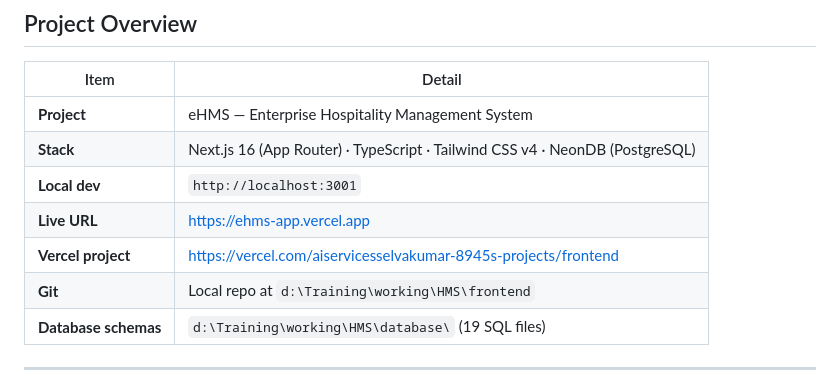
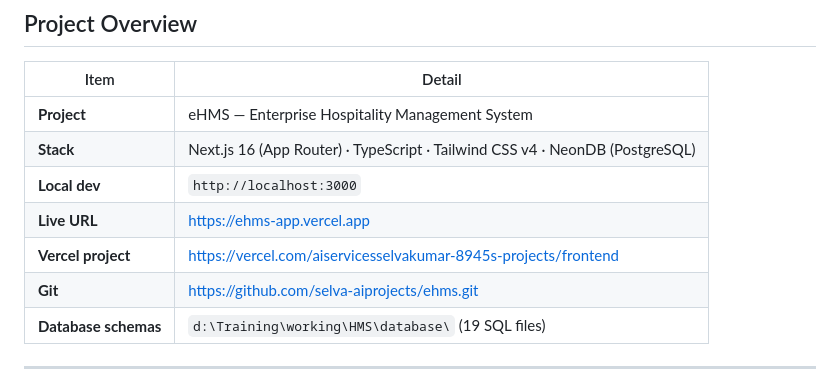
Before and after one commit to selva-aiprojects/ehms, a Markdown page: Working.md, the part around the change. Drawn GitHub-style.

```diff
--- a/Working.md
+++ b/Working.md
@@ -12,10 +12,10 @@
 |---|---|
 | **Project** | eHMS — Enterprise Hospitality Management System |
 | **Stack** | Next.js 16 (App Router) · TypeScript · Tailwind CSS v4 · NeonDB (PostgreSQL) |
-| **Local dev** | `http://localhost:3001` |
+| **Local dev** | `http://localhost:3000` |
 | **Live URL** | https://ehms-app.vercel.app |
 | **Vercel project** | https://vercel.com/aiservicesselvakumar-8945s-projects/frontend |
-| **Git** | Local repo at `d:\Training\working\HMS\frontend` |
+| **Git** | https://github.com/selva-aiprojects/ehms.git |
 | **Database schemas** | `d:\Training\working\HMS\database\` (19 SQL files) |
 
 
```
Also changed, not shown: AGENTS.md (+2 -3 lines).
